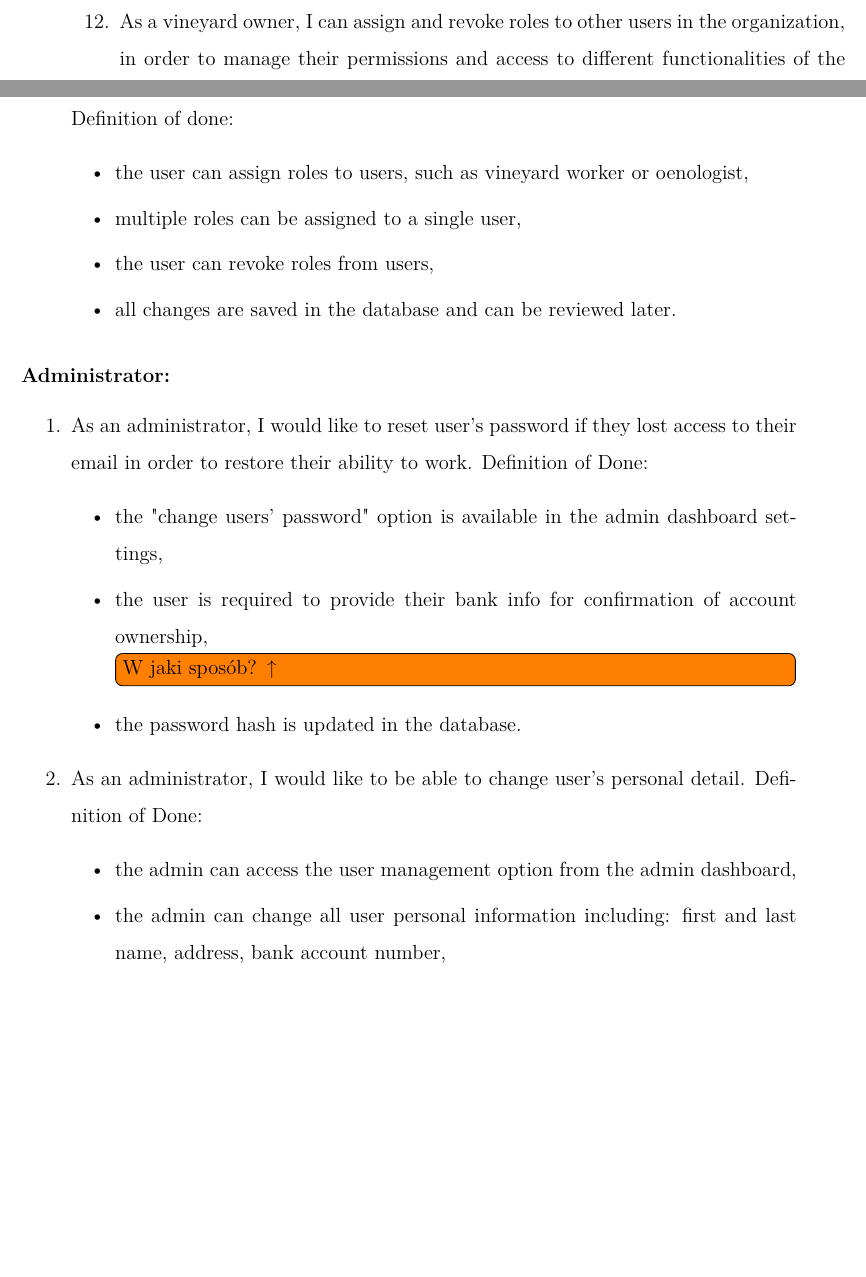
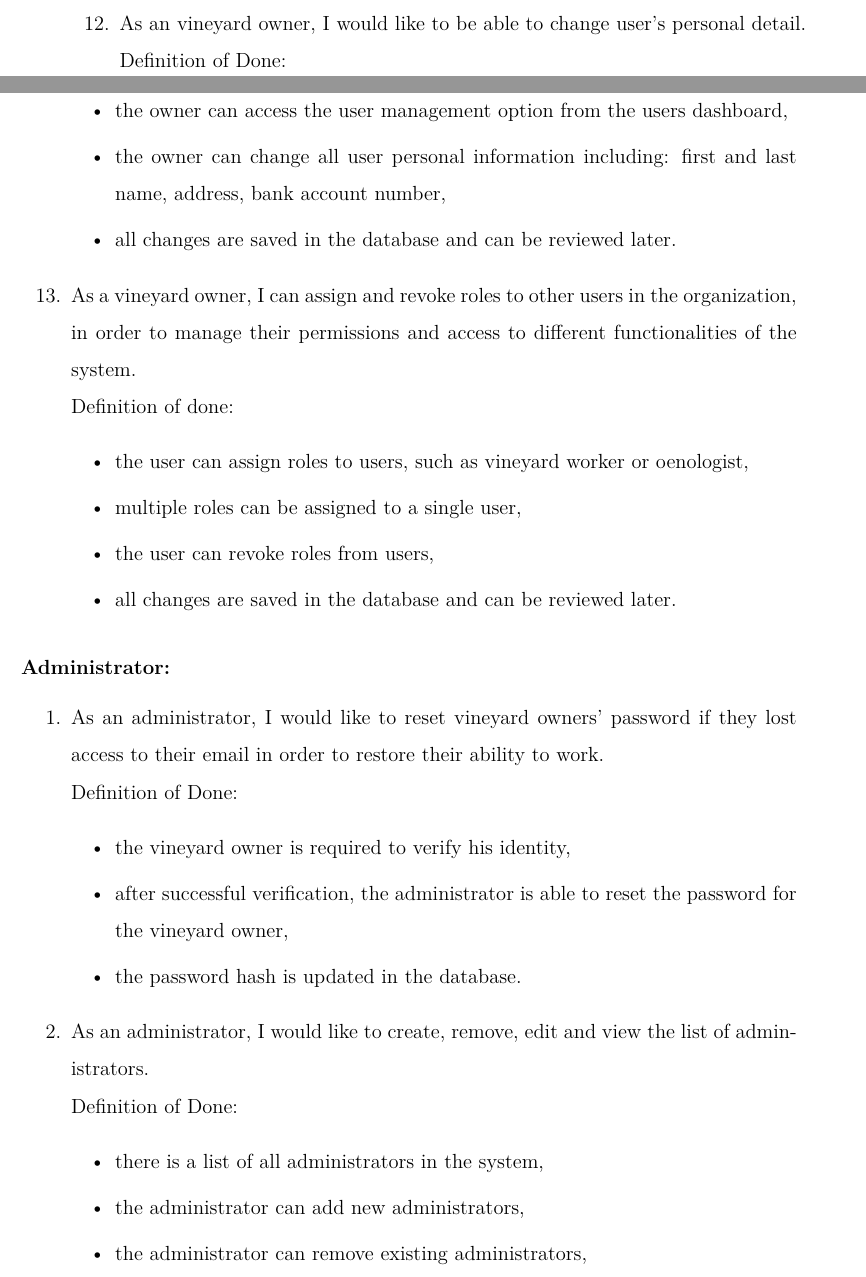
Before and after one commit to DooMx3/Inzynierka, a LaTeX document (docs/main.tex, which reads docs/chapters/system_design.tex): two parts of pages 27 and 28 of 29 before the commit and two parts of pages 27 and 28 of 30 after it, joined at a grey line, cut so that both start at the same text, the shorter picture padded with empty space. Compiled offline with pdfLaTeX.

Commit message:
IN-83 Limit admin capabilities

```diff
--- a/docs/chapters/system_design.tex
+++ b/docs/chapters/system_design.tex
@@ -526,6 +526,14 @@ User stories are a collection of features described from the perspective of the
 		\item all changes are saved in the database and can be reviewed later.
 	\end{itemize}
 
+	\item As an vineyard owner, I would like to be able to change user's personal detail.
+	\\Definition of Done:
+	\begin{itemize}
+		\item the owner can access the user management option from the users dashboard,
+		\item the owner can change all user personal information including: first and last name, address, bank account number,
+		\item all changes are saved in the database and can be reviewed later.
+	\end{itemize}
+
 	\item As a vineyard owner, I can assign and revoke roles to other users in the organization, in order to manage their permissions and access to different functionalities of the system.
 	\\Definition of done:
 	\begin{itemize}
@@ -538,16 +546,19 @@ User stories are a collection of features described from the perspective of the
 \end{enumerate}
 \subsubsection{Administrator: }
 \begin{enumerate}
-	\item As an administrator, I would like to reset user's password if they lost access to their email in order to restore their ability to work.  Definition of Done:
+	\item As an administrator, I would like to reset vineyard owners' password if they lost access to their email in order to restore their ability to work.
+	\\Definition of Done:
 	\begin{itemize}
-		\item the "change users' password" option is available in the admin dashboard settings,
-		\item the user is required to provide their bank info for confirmation of account ownership,
-		\todo[inline]{W jaki sposób? \textuparrow}
+		\item the vineyard owner is required to verify his identity,
+		\item after successful verification, the administrator is able to reset the password for the vineyard owner,
 		\item the password hash is updated in the database.
 	\end{itemize}
-	\item As an administrator, I would like to be able to change user's personal detail. Definition of Done:
+	\item As an administrator, I would like to create, remove, edit and view the list of administrators.
+	\\Definition of Done:
 	\begin{itemize}
-		\item the admin can access the user management option from the admin dashboard,
-		\item the admin can change all user personal information including: first and last name, address, bank account number,
+		\item there is a list of all administrators in the system,
+		\item the administrator can add new administrators,
+		\item the administrator can remove existing administrators,
+		\item the administrator can edit information about existing administrators,
 		\item all changes are saved in the database and can be reviewed later.
 	\end{itemize}
```
Also changed, not shown: pipelines.md (+14 -0 lines), docs/chapters/system_design.tex (1 more changed lines).
